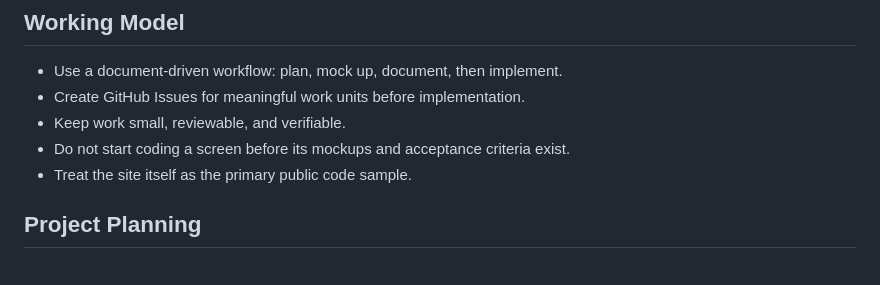
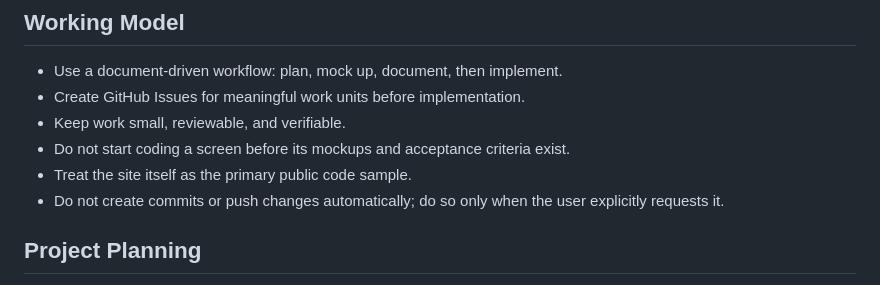
Before and after one commit to smarquez1/smarquez1.github.io, a Markdown page: AGENTS.md, the part around the change. GitHub-like rendering.

Commit message:
docs: document manual commit workflow

```diff
--- a/AGENTS.md
+++ b/AGENTS.md
@@ -13,6 +13,7 @@ The site should communicate real professional experience while demonstrating sem
 - Keep work small, reviewable, and verifiable.
 - Do not start coding a screen before its mockups and acceptance criteria exist.
 - Treat the site itself as the primary public code sample.
+- Do not create commits or push changes automatically; do so only when the user explicitly requests it.
 
 ## Project Planning
 
```
